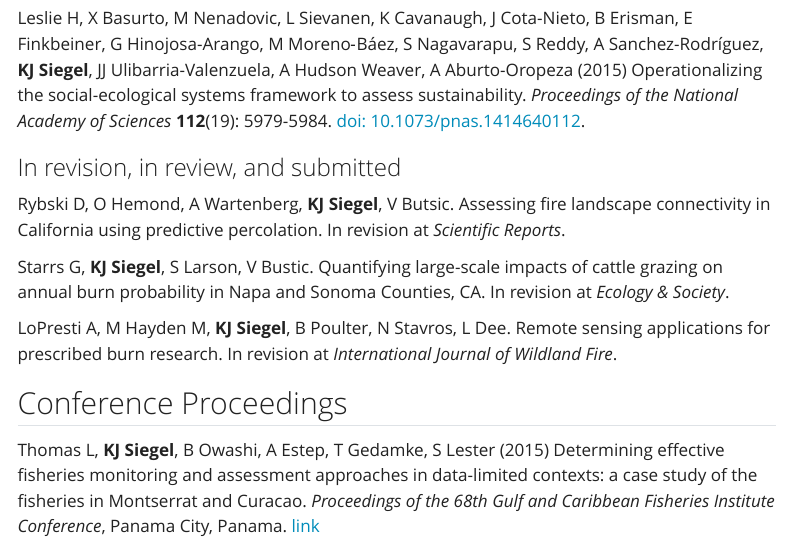
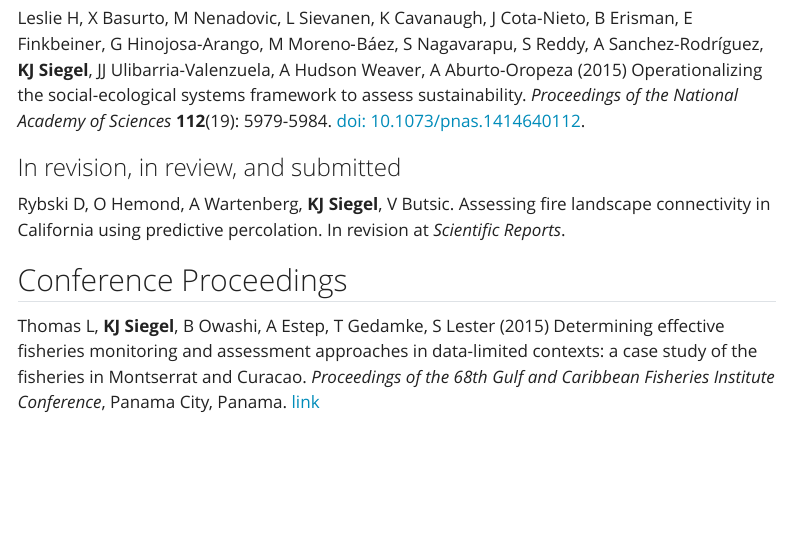
Before and after one commit to katherinesiegel/website, a Quarto document (publications.qmd): the page in a window 1100 px wide, from 1360 px down. Rendered offline with R 4.5, knitr and Pandoc in place of Quarto, with nearby package versions; menus at the side of the page are left out.

Commit message:
update accepted pubs

```diff
--- a/publications.qmd
+++ b/publications.qmd
@@ -37,14 +37,6 @@ Leslie H, X Basurto, M Nenadovic, L Sievanen, K Cavanaugh, J Cota-Nieto, B Erism
 ### In revision, in review, and submitted
 Rybski D, O Hemond, A Wartenberg, **KJ Siegel**, V Butsic. Assessing fire landscape connectivity in California using predictive percolation. In revision at _Scientific Reports_.
 
-Starrs G, **KJ Siegel**, S Larson, V Bustic. Quantifying large-scale impacts of cattle grazing on
-annual burn probability in Napa and Sonoma Counties, CA. In revision at _Ecology & Society_.
-
-LoPresti A, M Hayden M, **KJ Siegel**, B Poulter, N Stavros, L Dee. Remote sensing applications for
-prescribed burn research. In revision at _International Journal of Wildland Fire_.
-
-
-
 
 ## Conference Proceedings
 
```
Also changed, not shown: docs/search.json, 1 other file.
